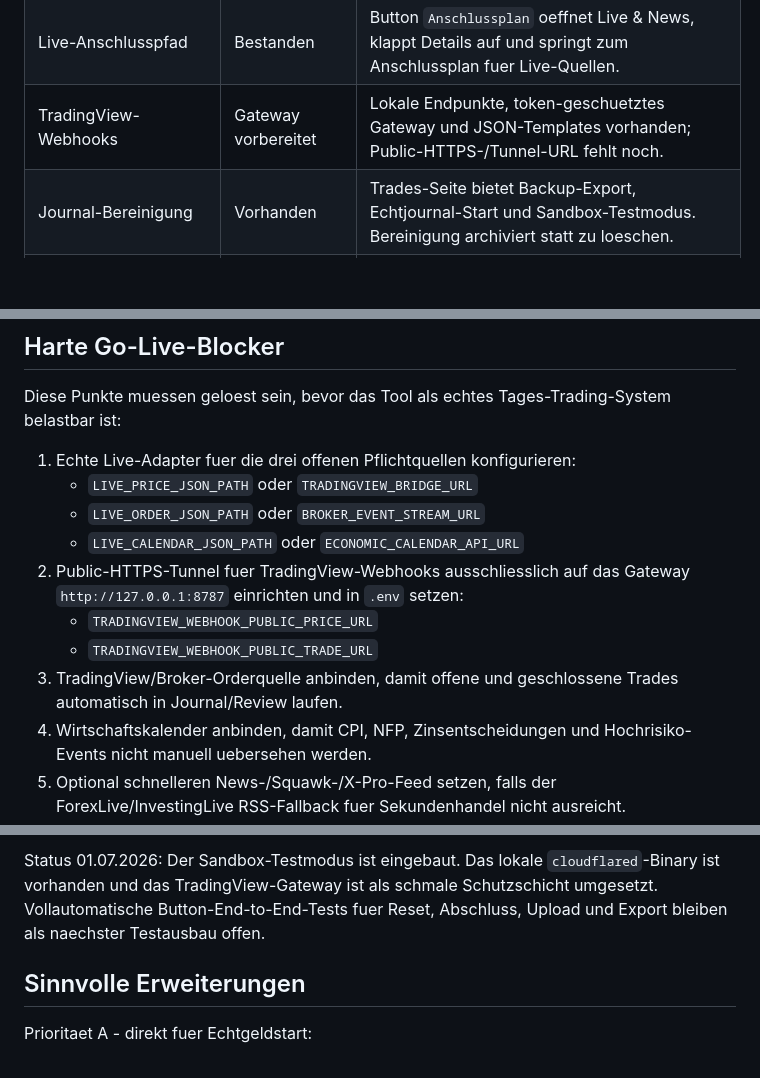
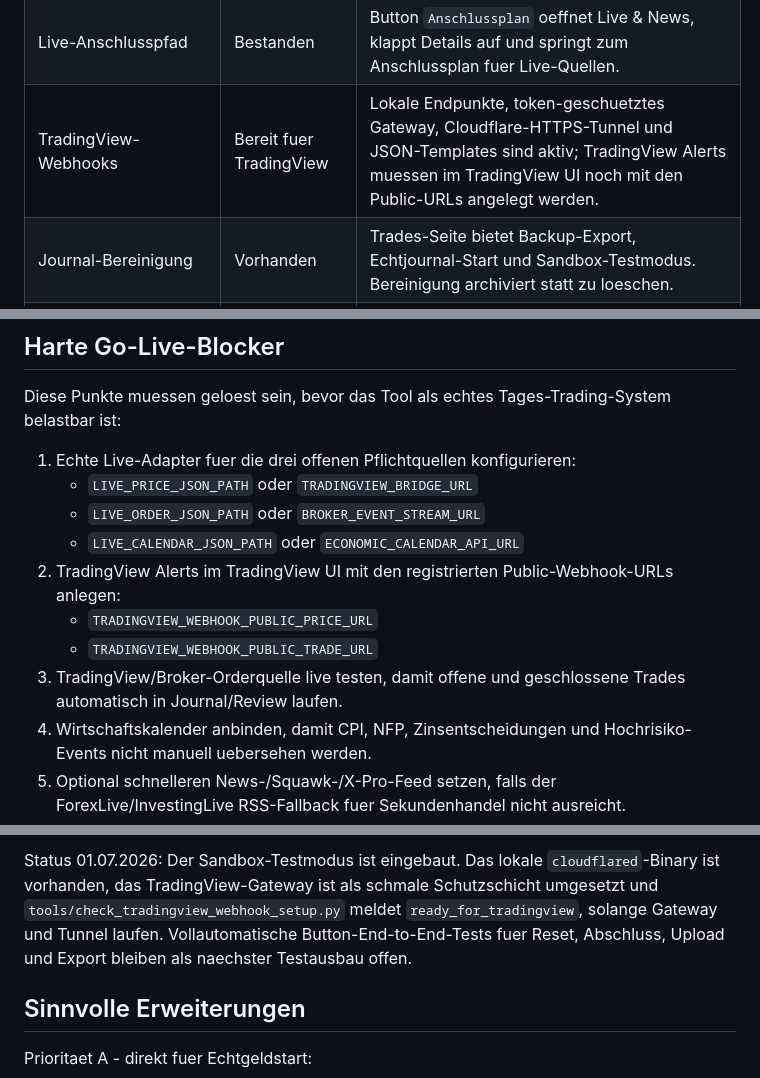
Before and after one commit to ckbs1973/wertbegleiter, a Markdown page: docs/functionality_audit_2026-07-01.md, 3 parts joined by grey strips. GitHub-like rendering; blank space fills up the shorter version.

Commit message:
Document live TradingView webhook readiness

```diff
--- a/docs/functionality_audit_2026-07-01.md
+++ b/docs/functionality_audit_2026-07-01.md
@@ -31,7 +31,7 @@ Das ist kein kosmetischer Fehler, sondern ein korrekter Sicherheitsblocker. Ohne
 | Browser-Fehlersymptome | Keine gefunden | Keine sichtbaren `NaN` oder `undefined` in den geprueften Seiten. |
 | Go-Live Panel | Bestanden | Startseite zeigt Live-Quellen, Update-Stand, Echtjournal und Testmodus als harte Statuskacheln. |
 | Live-Anschlusspfad | Bestanden | Button `Anschlussplan` oeffnet Live & News, klappt Details auf und springt zum Anschlussplan fuer Live-Quellen. |
-| TradingView-Webhooks | Gateway vorbereitet | Lokale Endpunkte, token-geschuetztes Gateway und JSON-Templates vorhanden; Public-HTTPS-/Tunnel-URL fehlt noch. |
+| TradingView-Webhooks | Bereit fuer TradingView | Lokale Endpunkte, token-geschuetztes Gateway, Cloudflare-HTTPS-Tunnel und JSON-Templates sind aktiv; TradingView Alerts muessen im TradingView UI noch mit den Public-URLs angelegt werden. |
 | Journal-Bereinigung | Vorhanden | Trades-Seite bietet Backup-Export, Echtjournal-Start und Sandbox-Testmodus. Bereinigung archiviert statt zu loeschen. |
 | Journal-Dateisync | Vorhanden | Mit laufendem Backend kann das Portal Journal-Drafts nach `reports/journal_live_store.json` speichern und daraus laden. |
 | Betriebs-Runbook | Vorhanden | `docs/operations_runbook.md` beschreibt Start, Tagesprozess, Journal-Sicherung, Review und Go-Live-Grenze. |
@@ -82,9 +82,9 @@ Diese Punkte muessen geloest sein, bevor das Tool als echtes Tages-Trading-Syste
    - `LIVE_PRICE_JSON_PATH` oder `TRADINGVIEW_BRIDGE_URL`
    - `LIVE_ORDER_JSON_PATH` oder `BROKER_EVENT_STREAM_URL`
    - `LIVE_CALENDAR_JSON_PATH` oder `ECONOMIC_CALENDAR_API_URL`
-2. Public-HTTPS-Tunnel fuer TradingView-Webhooks ausschliesslich auf das Gateway `http://127.0.0.1:8787` einrichten und in `.env` setzen:
+2. TradingView Alerts im TradingView UI mit den registrierten Public-Webhook-URLs anlegen:
    - `TRADINGVIEW_WEBHOOK_PUBLIC_PRICE_URL`
    - `TRADINGVIEW_WEBHOOK_PUBLIC_TRADE_URL`
-3. TradingView/Broker-Orderquelle anbinden, damit offene und geschlossene Trades automatisch in Journal/Review laufen.
+3. TradingView/Broker-Orderquelle live testen, damit offene und geschlossene Trades automatisch in Journal/Review laufen.
 4. Wirtschaftskalender anbinden, damit CPI, NFP, Zinsentscheidungen und Hochrisiko-Events nicht manuell uebersehen werden.
 5. Optional schnelleren News-/Squawk-/X-Pro-Feed setzen, falls der ForexLive/InvestingLive RSS-Fallback fuer Sekundenhandel nicht ausreicht.
@@ -94,5 +94,5 @@ Diese Punkte muessen geloest sein, bevor das Tool als echtes Tages-Trading-Syste
 
-Status 01.07.2026: Der Sandbox-Testmodus ist eingebaut. Das lokale `cloudflared`-Binary ist vorhanden und das TradingView-Gateway ist als schmale Schutzschicht umgesetzt. Vollautomatische Button-End-to-End-Tests fuer Reset, Abschluss, Upload und Export bleiben als naechster Testausbau offen.
+Status 01.07.2026: Der Sandbox-Testmodus ist eingebaut. Das lokale `cloudflared`-Binary ist vorhanden, das TradingView-Gateway ist als schmale Schutzschicht umgesetzt und `tools/check_tradingview_webhook_setup.py` meldet `ready_for_tradingview`, solange Gateway und Tunnel laufen. Vollautomatische Button-End-to-End-Tests fuer Reset, Abschluss, Upload und Export bleiben als naechster Testausbau offen.
 
 ## Sinnvolle Erweiterungen
 
```
Also changed, not shown: other parts of docs/functionality_audit_2026-07-01.md (+3 -3 lines).
